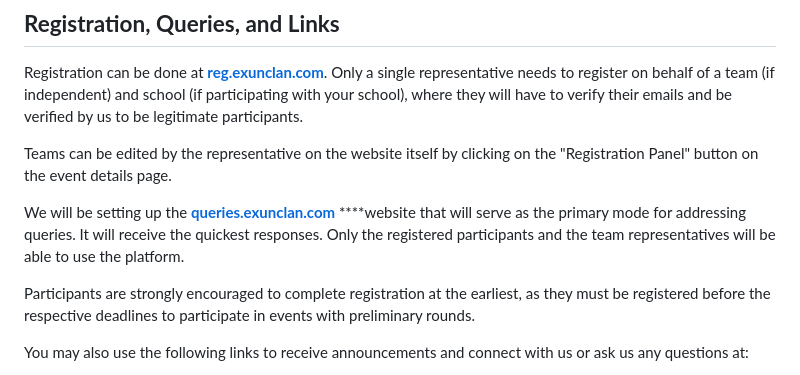
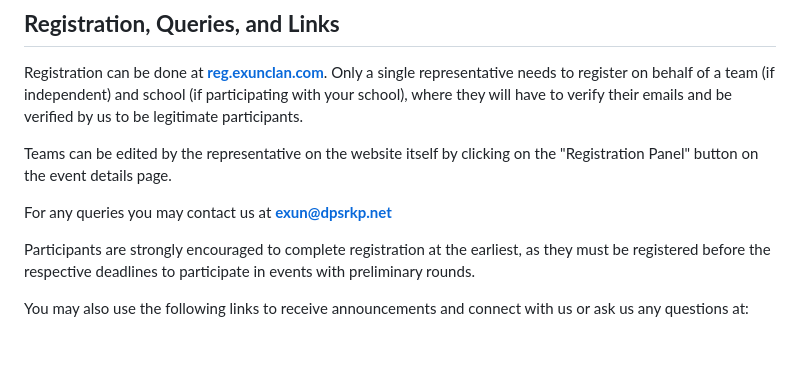
Before and after one commit to aludayalu/exunreg24, a Markdown page: data/invite.md, the part around the change. Drawn GitHub-style; blank space fills up the shorter version.

Commit message:
invite updated

```diff
--- a/data/invite.md
+++ b/data/invite.md
@@ -81,7 +81,7 @@ Registration can be done at [**reg.exunclan.com**](https://reg.exunclan.com/). O
 
 Teams can be edited by the representative on the website itself by clicking on the "Registration Panel" button on the event details page.
 
-We will be setting up the [**queries.exunclan.com**](https://queries.exunclan.com) ****website that will serve as the primary mode for addressing queries. It will receive the quickest responses. Only the registered participants and the team representatives will be able to use the platform.
+For any queries you may contact us at **exun@dpsrkp.net**
 
 Participants are strongly encouraged to complete registration at the earliest, as they must be registered before the respective deadlines to participate in events with preliminary rounds.
 
```
